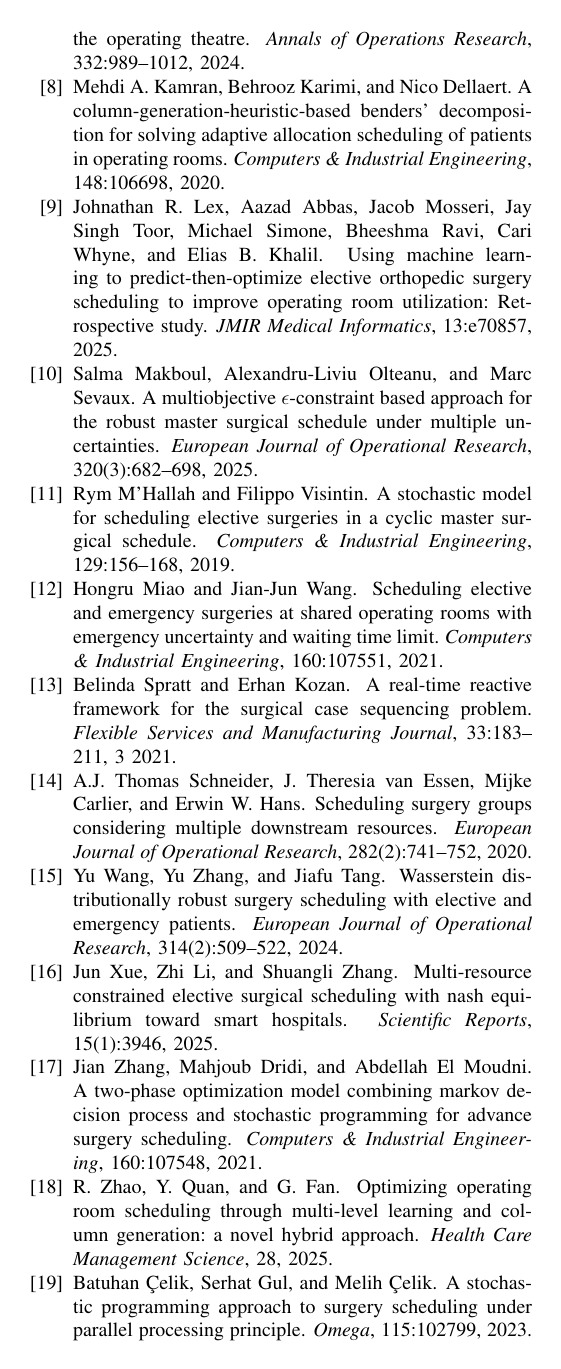
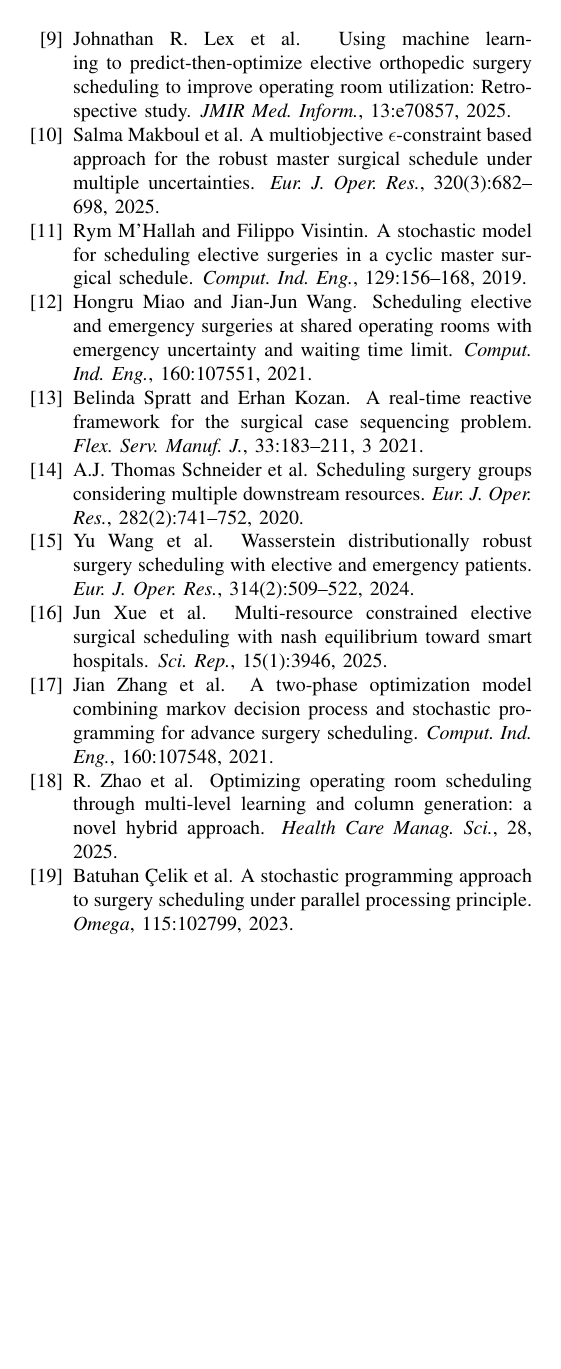
Before and after one commit to walidsd308/conference-or-use-case, a LaTeX paper (main.tex, which reads bibl.bib): page 7 of 7. Compiled offline with pdfLaTeX.

Commit message:
fix and reduce references

```diff
--- a/bibl.bib
+++ b/bibl.bib
@@ -1,10 +1,9 @@
 @article{Kamran2020,
 title = {A column-generation-heuristic-based benders’ decomposition for solving adaptive allocation scheduling of patients in operating rooms},
-journal = {Computers \& Industrial Engineering},
+journal = {Comput. Ind. Eng.},
 volume = {148},
 pages = {106698},
 year = {2020},
 issn = {0360-8352},
 doi = {https://doi.org/10.1016/j.cie.2020.106698},
 url = {https://www.sciencedirect.com/science/article/pii/S0360835220304307},
-author = {Mehdi A. Kamran and Behrooz Karimi and Nico Dellaert},
@@ -20,13 +20,13 @@ year = {2021},
 issn = {0360-8352},
 doi = {https://doi.org/10.1016/j.cie.2021.107548},
 url = {https://www.sciencedirect.com/science/article/pii/S0360835221004526},
-author = {Jian Zhang and Mahjoub Dridi and Abdellah {El Moudni}},
+author = {Jian Zhang and others},
 keywords = {Advance surgery scheduling, Two-phase optimization model, Markov decision process, Stochastic programming, Column-generation-based heuristic, Sample average approximation},
 abstract = {This paper addresses the advance scheduling of elective surgeries in an operating theater composed of operating rooms and a downstream surgical intensive care unit (SICU). The arrivals of new patients in each week, the duration of each surgery, and the length-of-stay of each patient in the SICU are subject to uncertainty. At the end of each week, the surgery planner determines the surgical blocks to open in the next week and assigns a subset of the surgeries on the waiting list to open surgical blocks. The objective is to minimize the patient-related costs incurred by performing and postponing surgeries as well as the hospital-related costs caused by utilization of surgical resources. Considering that the pure mathematical programming models commonly used in the literature mostly focus on the short-term optimization of surgery schedules, we propose a novel two-phase optimization model that combines Markov decision process (MDP) and stochastic programming to improve the long-term performance of surgery schedules. Moreover, in order to solve realistically sized problems efficiently, we develop a novel column-generation-based heuristic (CGBH) algorithm, then combine it with the sample average approximation (SAA) approach. The experimental results indicate that the SAA-CGBH algorithm is considerably more efficient than the conventional SAA approach, and that the optimal surgery schedules of the two-phase optimization model significantly outperform those of a pure stochastic programming model.}
 }
 @article{Schneider2020,
 title = {Scheduling surgery groups considering multiple downstream resources},
-journal = {European Journal of Operational Research},
+journal = {Eur. J. Oper. Res.},
 volume = {282},
 number = {2},
 pages = {741-752},
@@ -34,4 +34,3 @@ year = {2020},
 issn = {0377-2217},
 doi = {https://doi.org/10.1016/j.ejor.2019.09.029},
 url = {https://www.sciencedirect.com/science/article/pii/S0377221719307854},
-author = {A.J. {Thomas Schneider} and J. {Theresia van Essen} and Mijke Carlier and Erwin W. Hans},
@@ -61,7 +61,7 @@ year = {2023},
 issn = {0305-0483},
 doi = {https://doi.org/10.1016/j.omega.2022.102799},
 url = {https://www.sciencedirect.com/science/article/pii/S0305048322002055},
-author = {Batuhan Çelik and Serhat Gul and Melih Çelik},
+author = {Batuhan Çelik and others},
 keywords = {Surgery scheduling, Stochastic programming, Parallel processing, Progressive hedging},
 abstract = {Parallel processing is a principle which enables simultaneous implementation of anesthesia induction and operating room (OR) turnover with the aim of improving OR utilization. In this article, we study the problem of scheduling surgeries for multiple ORs and induction rooms (IR) that function based on the parallel processing principle under uncertainty. We propose a two-stage stochastic mixed-integer programming model considering the uncertainty in induction, surgery and turnover durations. We sequence patients and set appointment times for surgeries in the first stage and assign patients to IRs at the second stage of the model. We show that an optimal myopic policy can be used for IR assignment decisions due to the special structure of the model. We minimize the expected total cost of patient waiting time, OR idle time and IR idle time in the objective function. We enhance the model formulation using bounds on variables and symmetry-breaking constraints. We implement a novel progressive hedging algorithm by proposing a penalty update method and a variable fixing mechanism. Based on real data of a large academic hospital, we compare our solution approach with several scheduling heuristics from the literature. We assess the additional benefits and costs associated with the implementation of parallel processing using near-optimal schedules. We examine how the benefits are inflated by increasing the number of IRs. Finally, we estimate the value of stochastic solution to underline the importance of considering uncertainty in durations.}
 }
@@ -72,7 +72,7 @@ abstract = {Parallel processing is a principle which enables simultaneous implem
    doi = {10.1007/s10696-019-09371-6},
    issn = {19366590},
    issue = {1},
-   journal = {Flexible Services and Manufacturing Journal},
+   journal = {Flex. Serv. Manuf. J.},
    keywords = {Operating theatres,Operations research in health services,Patient sequencing,Reactive scheduling},
    month = {3},
    pages = {183-211},
@@ -109,7 +109,7 @@ abstract = {In this study we propose a stochastic model that determines the numb
 
 @article{Almoghrabi2025,
 title = {Surgery scheduling in flexible operating rooms by using a convex surrogate model of second-stage costs},
-journal = {European Journal of Operational Research},
+journal = {Eur. J. Oper. Res.},
 volume = {321},
 number = {1},
 pages = {23-40},
@@ -123,9 +123,9 @@ abstract = {We study the elective surgery planning problem in a hospital with op
 }
 
 @article{Zhao2025,
-  author = {Zhao, R. and Quan, Y. and Fan, G.},
+  author = {Zhao, R. and others},
   title = {Optimizing operating room scheduling through multi-level learning and column generation: a novel hybrid approach},
-  journal = {Health Care Management Science},
+  journal = {Health Care Manag. Sci.},
   volume = {28},
   year = {2025},
   doi = {10.1007/s10729-025-09723-9}
@@ -136,5 +136,5 @@ abstract = {We study the elective surgery planning problem in a hospital with op
   title = {Machine learning based integrated scheduling and rescheduling for elective and emergency patients in the operating theatre},
-  journal = {Annals of Operations Research},
+  journal = {Ann. Oper. Res.},
   year = {2024},
   volume = {332},
   pages = {989--1012},
@@ -153,9 +153,9 @@ abstract = {We study the elective surgery planning problem in a hospital with op
 }
 
 @article{Wang2024,
-  author = {Wang, Yu and Zhang, Yu and Tang, Jiafu},
+  author = {Wang, Yu and others},
   title = {Wasserstein distributionally robust surgery scheduling with elective and emergency patients},
-  journal = {European Journal of Operational Research},
+  journal = {Eur. J. Oper. Res.},
   volume = {314},
   number = {2},
   pages = {509--522},
@@ -166,7 +166,7 @@ abstract = {We study the elective surgery planning problem in a hospital with op
 @article{Akbarzadeh2025,
   author = {Akbarzadeh, Babak and Maenhout, Broos},
   title = {A dedicated branch-price-and-cut algorithm for advance patient planning and surgeon scheduling},
-  journal = {European Journal of Operational Research},
+  journal = {Eur. J. Oper. Res.},
   volume = {322},
   number = {2},
   pages = {448--466},
@@ -185,9 +185,9 @@ abstract = {We study the elective surgery planning problem in a hospital with op
 }
 
 @article{Lex2025,
-  author = {Lex, Johnathan R. and Abbas, Aazad and Mosseri, Jacob and Singh Toor, Jay and Simone, Michael and Ravi, Bheeshma and Whyne, Cari and Khalil, Elias B.},
+  author = {Lex, Johnathan R. and others},
   title = {Using Machine Learning to Predict-Then-Optimize Elective Orthopedic Surgery Scheduling to Improve Operating Room Utilization: Retrospective Study},
-  journal = {JMIR Medical Informatics},
+  journal = {JMIR Med. Inform.},
   volume = {13},
   pages = {e70857},
   year = {2025},
@@ -199,5 +199,5 @@ abstract = {We study the elective surgery planning problem in a hospital with op
   title = {Multi-objective stochastic scheduling of inpatient and outpatient surgeries},
-  journal = {Flexible Services and Manufacturing Journal},
+  journal = {Flex. Serv. Manuf. J.},
   volume = {37},
   pages = {1148--1202},
   year = {2025},
@@ -209,5 +209,5 @@ abstract = {We study the elective surgery planning problem in a hospital with op
   title = {A multiobjective $\epsilon$-constraint based approach for the robust master surgical schedule under multiple uncertainties},
-  journal = {European Journal of Operational Research},
+  journal = {Eur. J. Oper. Res.},
   volume = {320},
   number = {3},
   pages = {682--698},
@@ -216,8 +216,8 @@ abstract = {We study the elective surgery planning problem in a hospital with op
 
 @article{Nash2025,
   title={Multi-resource constrained elective surgical scheduling with Nash equilibrium toward smart hospitals},
-  author={Xue, Jun and Li, Zhi and Zhang, Shuangli},
-  journal={Scientific Reports},
+  author={Xue, Jun and others},
+  journal={Sci. Rep.},
   volume={15},
   number={1},
   pages={3946},
```
Also changed, not shown: 01_introduction.tex (+1 -1 lines), bibl.bib (32 more changed lines).
